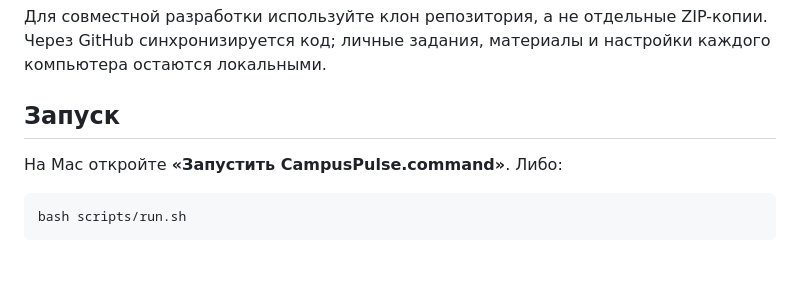
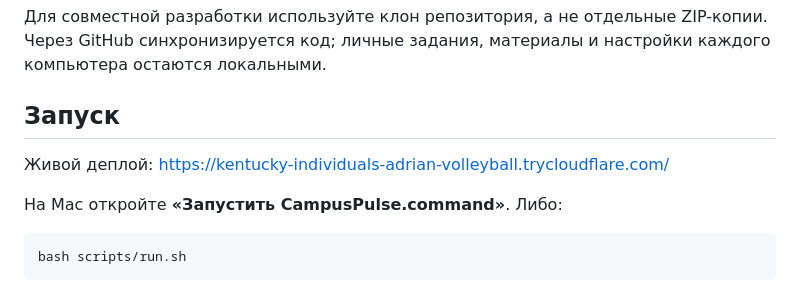
Before and after one commit to tomirizz/campuspulse-ai, a Markdown page: README.md, the part around the change. Rendered like a GitHub page; blank space fills up the shorter version.

```diff
--- a/README.md
+++ b/README.md
@@ -9,6 +9,8 @@
 Для совместной разработки используйте клон репозитория, а не отдельные ZIP-копии. Через GitHub синхронизируется код; личные задания, материалы и настройки каждого компьютера остаются локальными.
 
 ## Запуск
+
+Живой деплой: https://kentucky-individuals-adrian-volleyball.trycloudflare.com/
 
 На Mac откройте **«Запустить CampusPulse.command»**. Либо:
 
```
